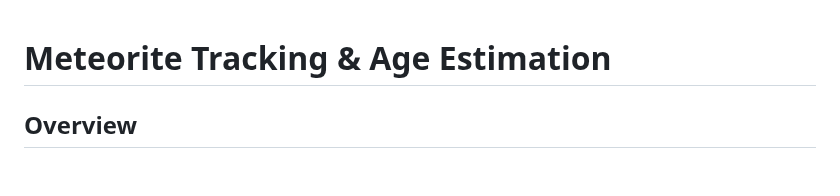
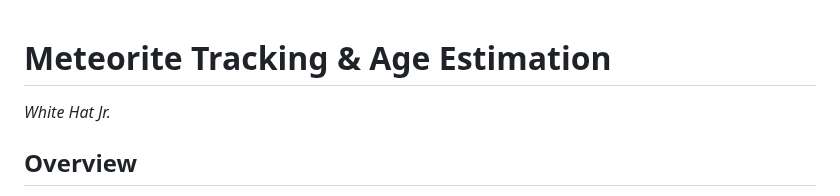
Before and after one commit to risha2211/My-Projects, a Markdown page: Meteorite-Tracking.md, the part around the change. Rendered like a GitHub page; blank space fills up the shorter version.

```diff
--- a/Meteorite-Tracking.md
+++ b/Meteorite-Tracking.md
@@ -1,4 +1,6 @@
 # Meteorite Tracking & Age Estimation
+
+*White Hat Jr.*
 
 ## Overview
 Developed a Python-based data science project that tracks meteorite landings across the globe using geospatial coordinates, analyzes their carbon content where available, and approximates the age of the meteorites using carbon dating principles. The project integrates NASA’s open meteorite dataset with spatial mapping and analytical tools for a comprehensive study of meteor impact events and cosmic material aging.
```
